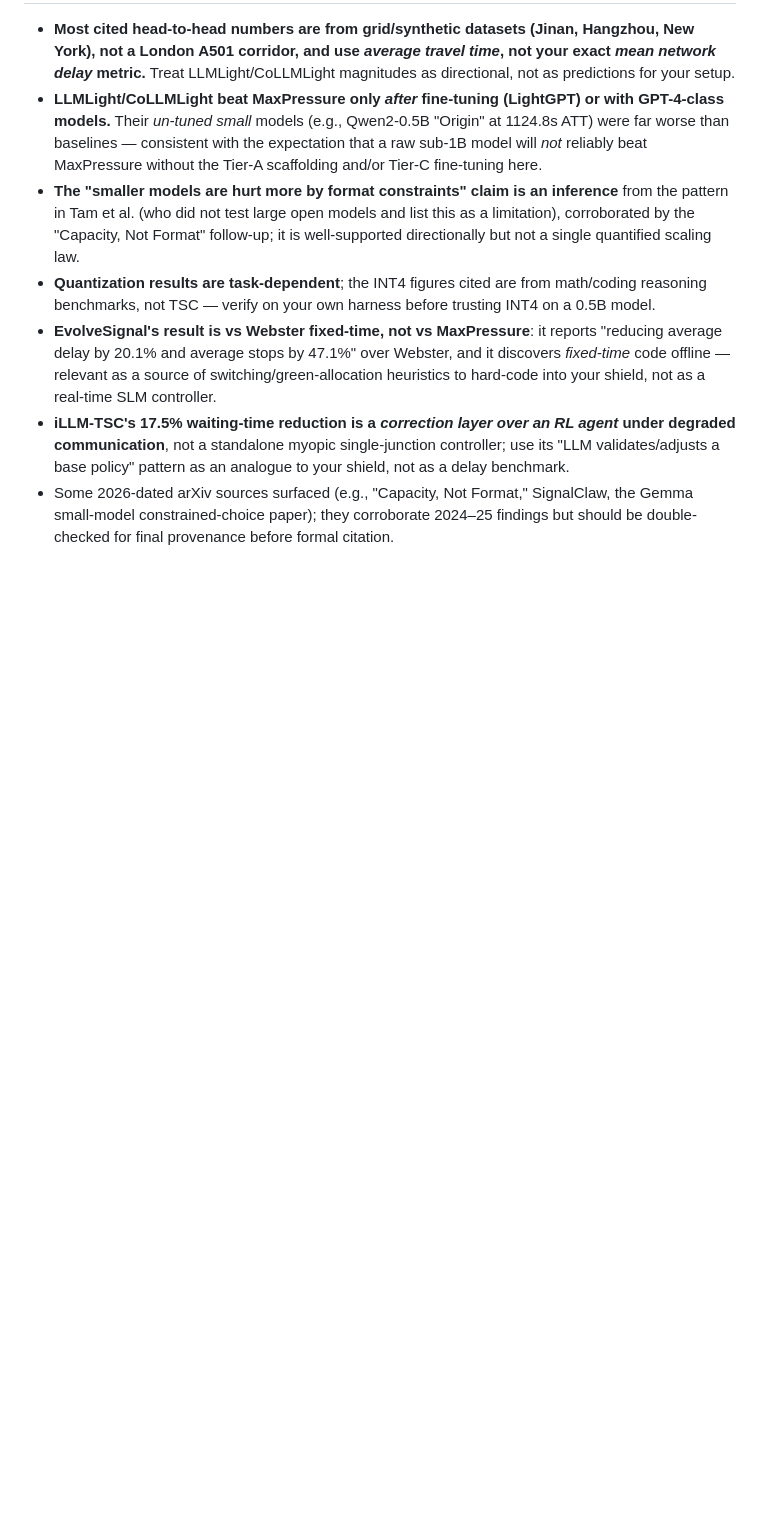
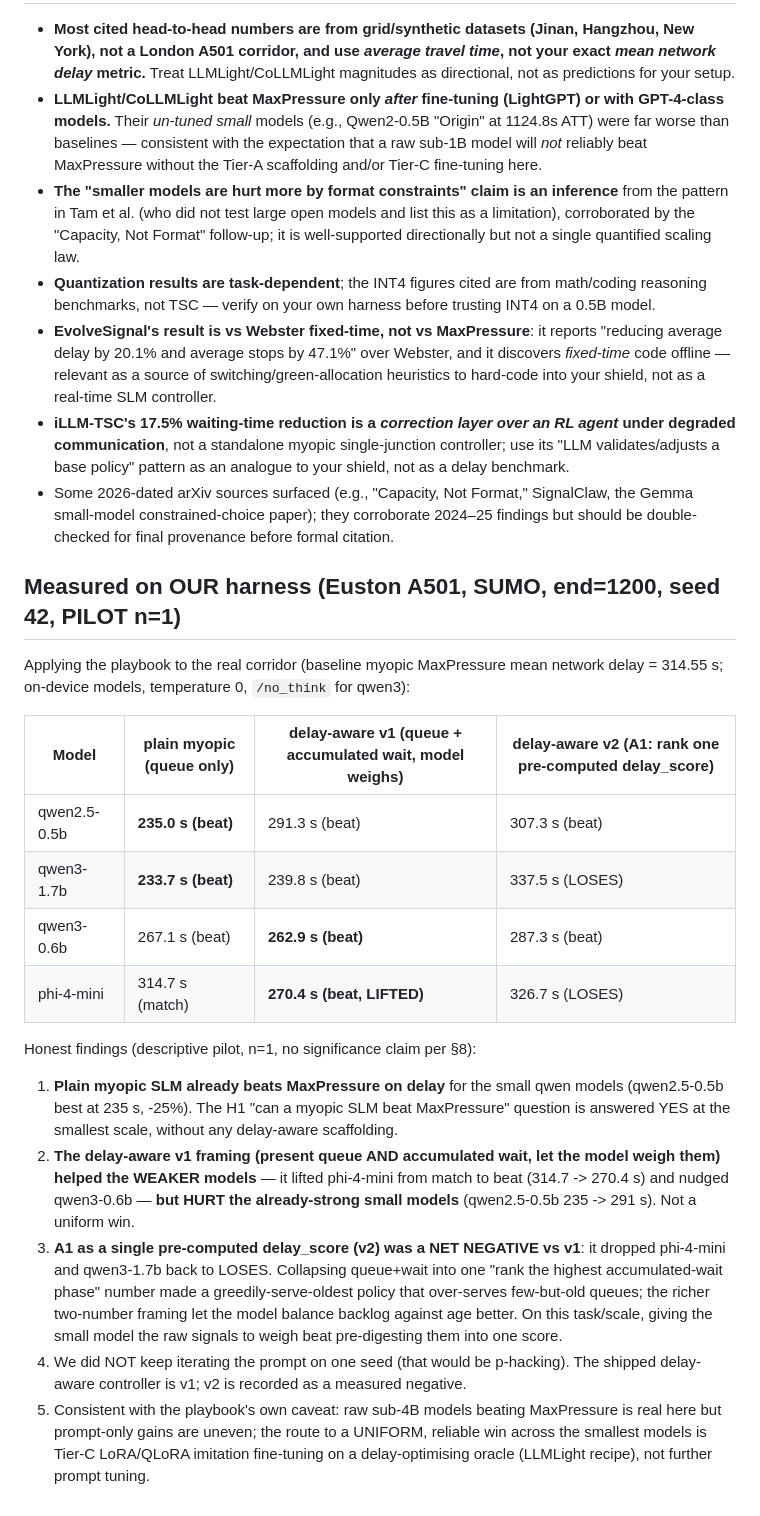
Before and after one commit to ebenezer-isaac/edge-traffic-negotiator, a Markdown page: 01-research/beating-max-pressure.md, the part around the change. Drawn GitHub-style; blank space fills up the shorter version.

Commit message:
docs(research): record the measured playbook results on our harness (incl A1 negative)
Append the measured Euston end=1200 pilot to the deep-research playbook: plain myopic
SLM already beats MaxPressure for the small qwen models (qwen2.5-0.5b 235s vs 314.55s);
delay-aware v1 (queue+wait, model weighs) lifted phi-4-mini match->beat but hurt the
already-strong small models; the playbook's A1 (rank a single pre-computed delay_score,
v2) was a NET NEGATIVE (dropped phi-4-mini + qwen3-1.7b to loses). Honest reading:
prompt-only delay-aware gains are uneven; the shipped delay-aware is v1, v2 is recorded
as a measured negative (no p-hacking on one seed); a uniform win needs Tier-C fine-tuning.

```diff
--- a/01-research/beating-max-pressure.md
+++ b/01-research/beating-max-pressure.md
@@ -132,3 +132,35 @@ MaxPressure selects the phase maximising `Σ (upstream queue − downstream queu
 - **EvolveSignal's result is vs Webster fixed-time, not vs MaxPressure**: it reports "reducing average delay by 20.1% and average stops by 47.1%" over Webster, and it discovers *fixed-time* code offline — relevant as a source of switching/green-allocation heuristics to hard-code into your shield, not as a real-time SLM controller.
 - **iLLM-TSC's 17.5% waiting-time reduction is a *correction layer over an RL agent* under degraded communication**, not a standalone myopic single-junction controller; use its "LLM validates/adjusts a base policy" pattern as an analogue to your shield, not as a delay benchmark.
 - Some 2026-dated arXiv sources surfaced (e.g., "Capacity, Not Format," SignalClaw, the Gemma small-model constrained-choice paper); they corroborate 2024–25 findings but should be double-checked for final provenance before formal citation.
+## Measured on OUR harness (Euston A501, SUMO, end=1200, seed 42, PILOT n=1)
+
+Applying the playbook to the real corridor (baseline myopic MaxPressure mean network
+delay = 314.55 s; on-device models, temperature 0, `/no_think` for qwen3):
+
+| Model | plain myopic (queue only) | delay-aware v1 (queue + accumulated wait, model weighs) | delay-aware v2 (A1: rank one pre-computed delay_score) |
+|---|---|---|---|
+| qwen2.5-0.5b | **235.0 s (beat)** | 291.3 s (beat) | 307.3 s (beat) |
+| qwen3-1.7b | **233.7 s (beat)** | 239.8 s (beat) | 337.5 s (LOSES) |
+| qwen3-0.6b | 267.1 s (beat) | **262.9 s (beat)** | 287.3 s (beat) |
+| phi-4-mini | 314.7 s (match) | **270.4 s (beat, LIFTED)** | 326.7 s (LOSES) |
+
+Honest findings (descriptive pilot, n=1, no significance claim per §8):
+1. **Plain myopic SLM already beats MaxPressure on delay** for the small qwen models
+   (qwen2.5-0.5b best at 235 s, -25%). The H1 "can a myopic SLM beat MaxPressure"
+   question is answered YES at the smallest scale, without any delay-aware scaffolding.
+2. **The delay-aware v1 framing (present queue AND accumulated wait, let the model
+   weigh them) helped the WEAKER models** — it lifted phi-4-mini from match to beat
+   (314.7 -> 270.4 s) and nudged qwen3-0.6b — **but HURT the already-strong small
+   models** (qwen2.5-0.5b 235 -> 291 s). Not a uniform win.
+3. **A1 as a single pre-computed delay_score (v2) was a NET NEGATIVE vs v1**: it
+   dropped phi-4-mini and qwen3-1.7b back to LOSES. Collapsing queue+wait into one
+   "rank the highest accumulated-wait phase" number made a greedily-serve-oldest policy
+   that over-serves few-but-old queues; the richer two-number framing let the model
+   balance backlog against age better. On this task/scale, giving the small model the
+   raw signals to weigh beat pre-digesting them into one score.
+4. We did NOT keep iterating the prompt on one seed (that would be p-hacking). The
+   shipped delay-aware controller is v1; v2 is recorded as a measured negative.
+5. Consistent with the playbook's own caveat: raw sub-4B models beating MaxPressure is
+   real here but prompt-only gains are uneven; the route to a UNIFORM, reliable win
+   across the smallest models is Tier-C LoRA/QLoRA imitation fine-tuning on a
+   delay-optimising oracle (LLMLight recipe), not further prompt tuning.
```
